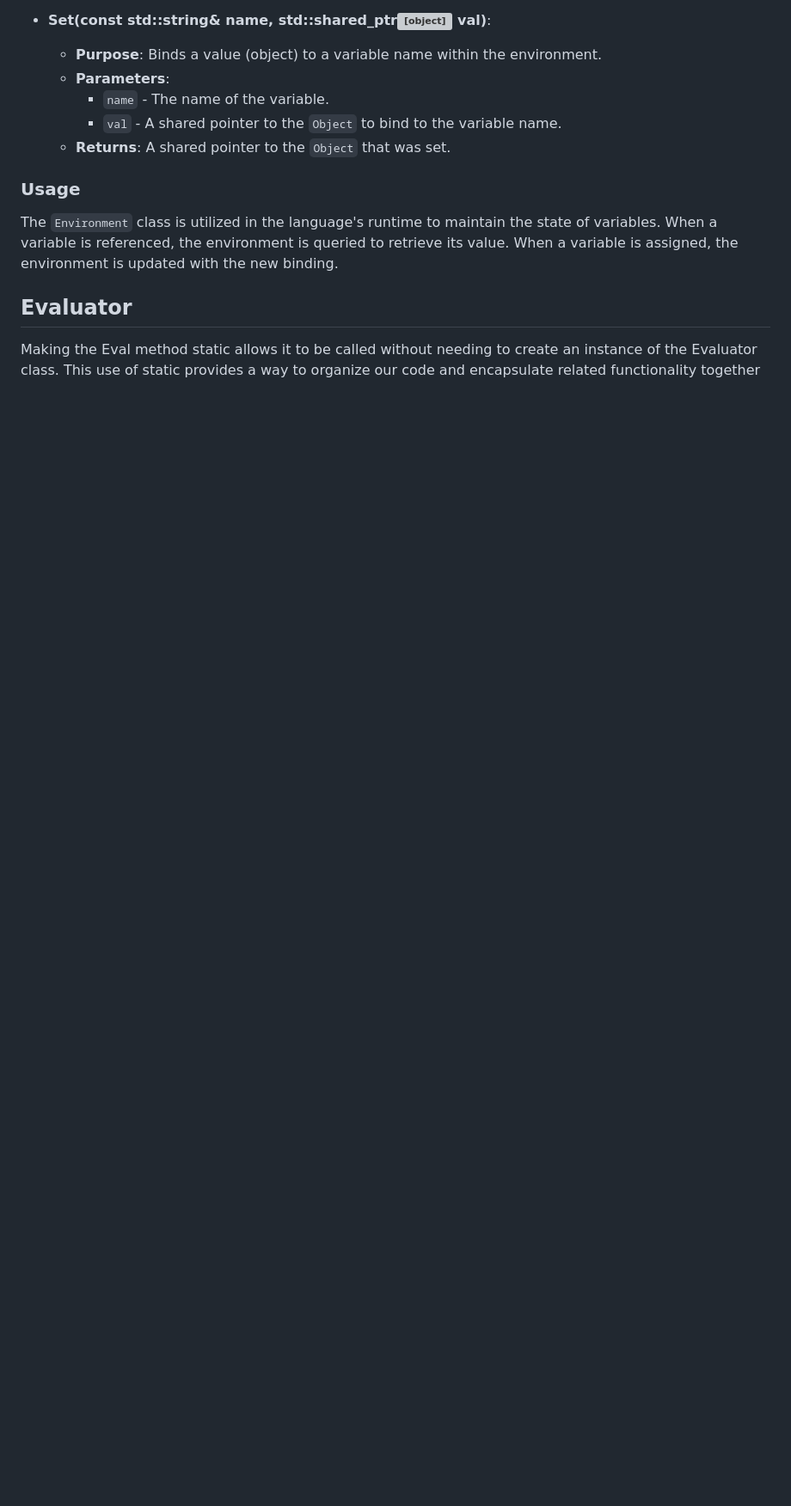
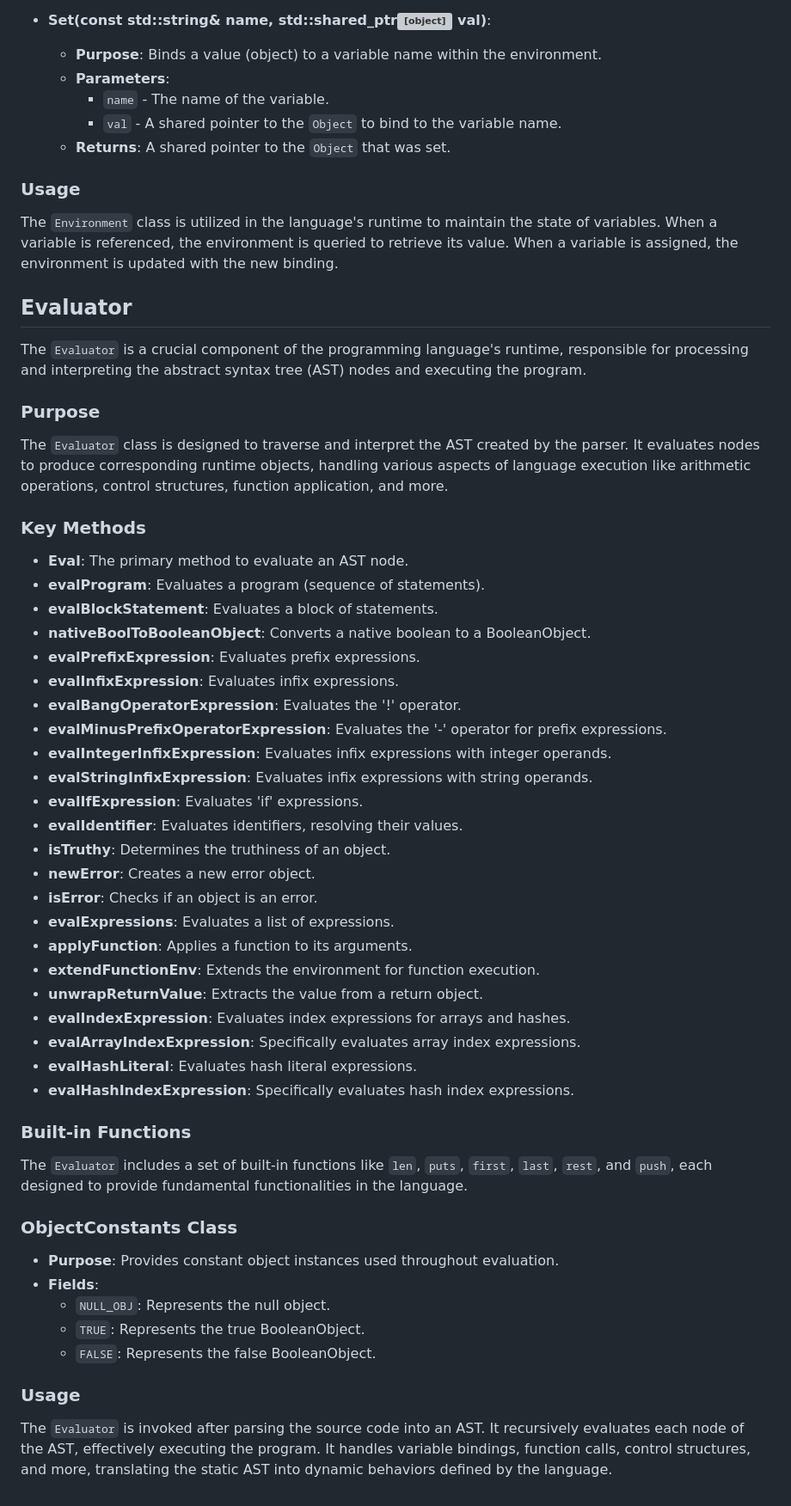
Before and after one commit to DubbleA/yoxs, a Markdown page: README.md, the part around the change. Shown at 86% size. Drawn GitHub-style; blank space fills up the shorter version; grey boxes are pictures that could not be loaded.

Commit message:
Evaluator documentation

```diff
--- a/README.md
+++ b/README.md
@@ -487,4 +487,50 @@ The `Environment` class is utilized in the language's runtime to maintain the st
 
 ## Evaluator
 
-Making the Eval method static allows it to be called without needing to create an instance of the Evaluator class. This use of static provides a way to organize our code and encapsulate related functionality together
+The `Evaluator` is a crucial component of the programming language's runtime, responsible for processing and interpreting the abstract syntax tree (AST) nodes and executing the program.
+
+### Purpose
+
+The `Evaluator` class is designed to traverse and interpret the AST created by the parser. It evaluates nodes to produce corresponding runtime objects, handling various aspects of language execution like arithmetic operations, control structures, function application, and more.
+
+### Key Methods
+
+- **Eval**: The primary method to evaluate an AST node.
+- **evalProgram**: Evaluates a program (sequence of statements).
+- **evalBlockStatement**: Evaluates a block of statements.
+- **nativeBoolToBooleanObject**: Converts a native boolean to a BooleanObject.
+- **evalPrefixExpression**: Evaluates prefix expressions.
+- **evalInfixExpression**: Evaluates infix expressions.
+- **evalBangOperatorExpression**: Evaluates the '!' operator.
+- **evalMinusPrefixOperatorExpression**: Evaluates the '-' operator for prefix expressions.
+- **evalIntegerInfixExpression**: Evaluates infix expressions with integer operands.
+- **evalStringInfixExpression**: Evaluates infix expressions with string operands.
+- **evalIfExpression**: Evaluates 'if' expressions.
+- **evalIdentifier**: Evaluates identifiers, resolving their values.
+- **isTruthy**: Determines the truthiness of an object.
+- **newError**: Creates a new error object.
+- **isError**: Checks if an object is an error.
+- **evalExpressions**: Evaluates a list of expressions.
+- **applyFunction**: Applies a function to its arguments.
+- **extendFunctionEnv**: Extends the environment for function execution.
+- **unwrapReturnValue**: Extracts the value from a return object.
+- **evalIndexExpression**: Evaluates index expressions for arrays and hashes.
+- **evalArrayIndexExpression**: Specifically evaluates array index expressions.
+- **evalHashLiteral**: Evaluates hash literal expressions.
+- **evalHashIndexExpression**: Specifically evaluates hash index expressions.
+
+### Built-in Functions
+
+The `Evaluator` includes a set of built-in functions like `len`, `puts`, `first`, `last`, `rest`, and `push`, each designed to provide fundamental functionalities in the language.
+
+### ObjectConstants Class
+
+- **Purpose**: Provides constant object instances used throughout evaluation.
+- **Fields**:
+  - `NULL_OBJ`: Represents the null object.
+  - `TRUE`: Represents the true BooleanObject.
+  - `FALSE`: Represents the false BooleanObject.
+
+### Usage
+
+The `Evaluator` is invoked after parsing the source code into an AST. It recursively evaluates each node of the AST, effectively executing the program. It handles variable bindings, function calls, control structures, and more, translating the static AST into dynamic behaviors defined by the language.
```
